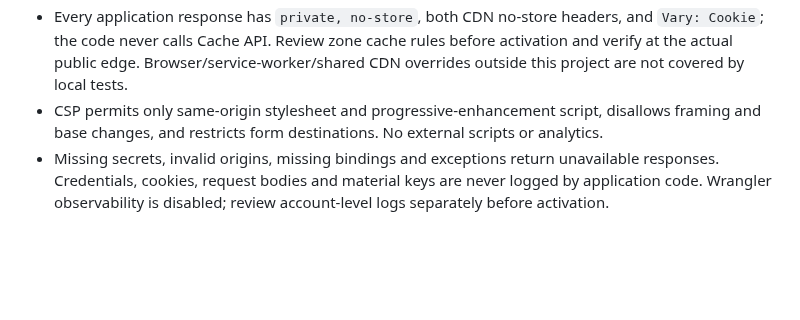
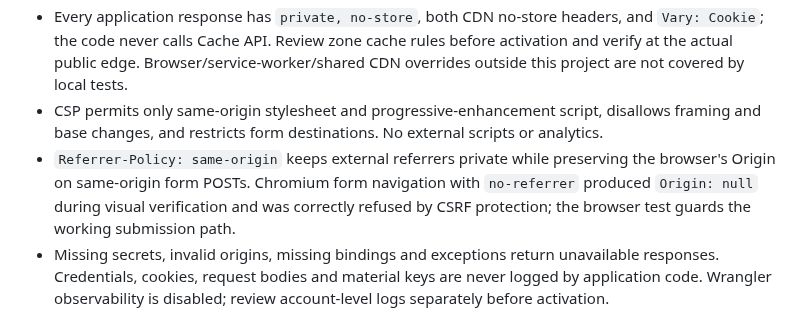
Before and after one commit to kouiso/course-library, a Markdown page: docs/SECURITY.md, the part around the change. Rendered like a GitHub page; blank space fills up the shorter version.

```diff
--- a/docs/SECURITY.md
+++ b/docs/SECURITY.md
@@ -8,6 +8,7 @@
 - Every material request authenticates before looking up metadata, including HEAD, Range and conditional requests. Only manifest filenames and fixed release prefixes reach R2. Multi-range is rejected; one range is streamed with validated bounds. R2 metadata cannot override cache or disposition headers.
 - Every application response has `private, no-store`, both CDN no-store headers, and `Vary: Cookie`; the code never calls Cache API. Review zone cache rules before activation and verify at the actual public edge. Browser/service-worker/shared CDN overrides outside this project are not covered by local tests.
 - CSP permits only same-origin stylesheet and progressive-enhancement script, disallows framing and base changes, and restricts form destinations. No external scripts or analytics.
+- `Referrer-Policy: same-origin` keeps external referrers private while preserving the browser's Origin on same-origin form POSTs. Chromium form navigation with `no-referrer` produced `Origin: null` during visual verification and was correctly refused by CSRF protection; the browser test guards the working submission path.
 - Missing secrets, invalid origins, missing bindings and exceptions return unavailable responses. Credentials, cookies, request bodies and material keys are never logged by application code. Wrangler observability is disabled; review account-level logs separately before activation.
 
 A shared-phrase service cannot identify individual recipients or prevent authorized readers from copying files. Logout clears that browser cookie; a copied stateless token remains valid until expiry or key rotation. PDF open-password encryption protects unopened distribution copies; it is not DRM. Keep useful copy and print permissions enabled.
```
Also changed, not shown: README.md (+20 -1 lines), docs/screenshots/desktop-catalogue.png (added), docs/screenshots/mobile-catalogue.png (added), 8 other files.
